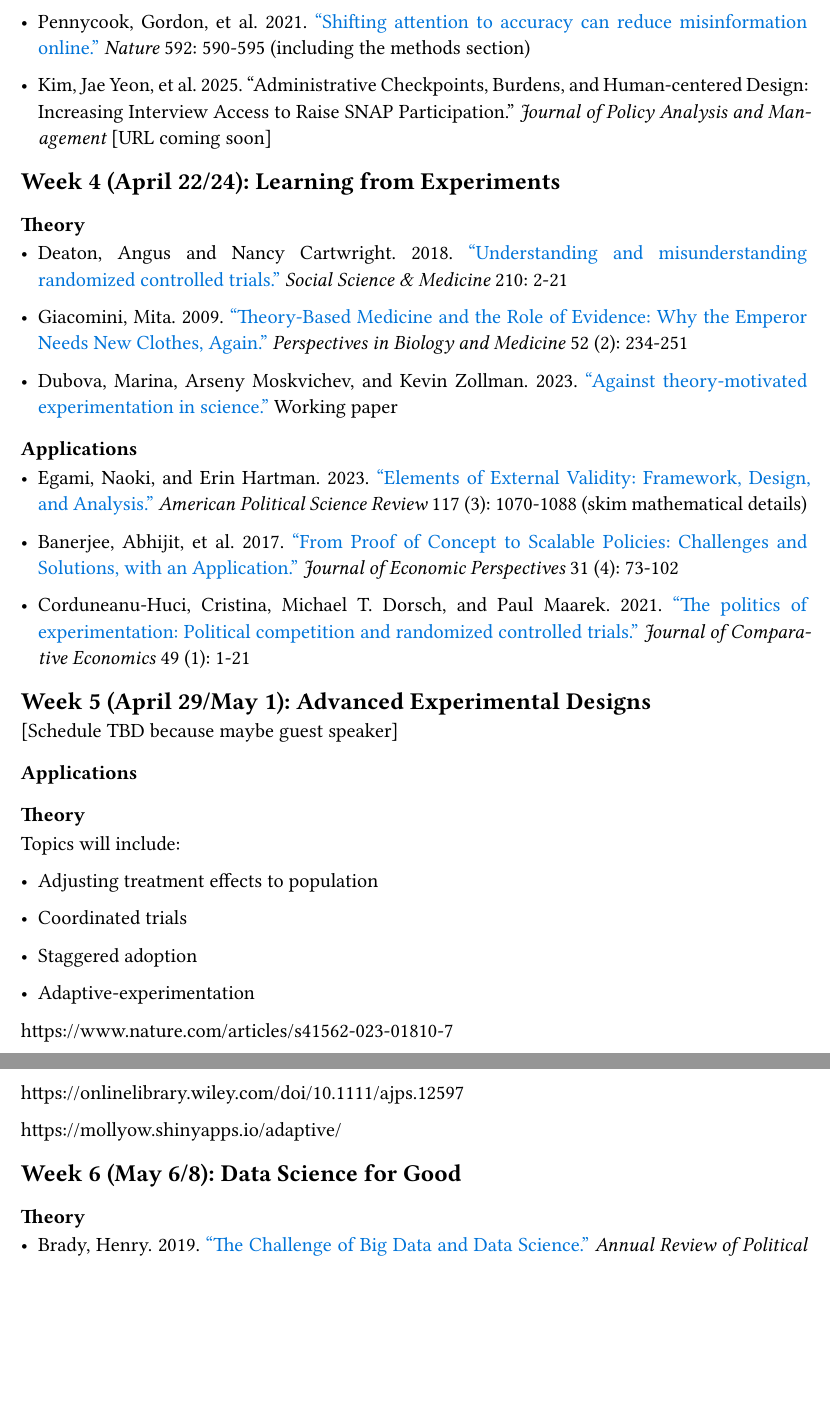
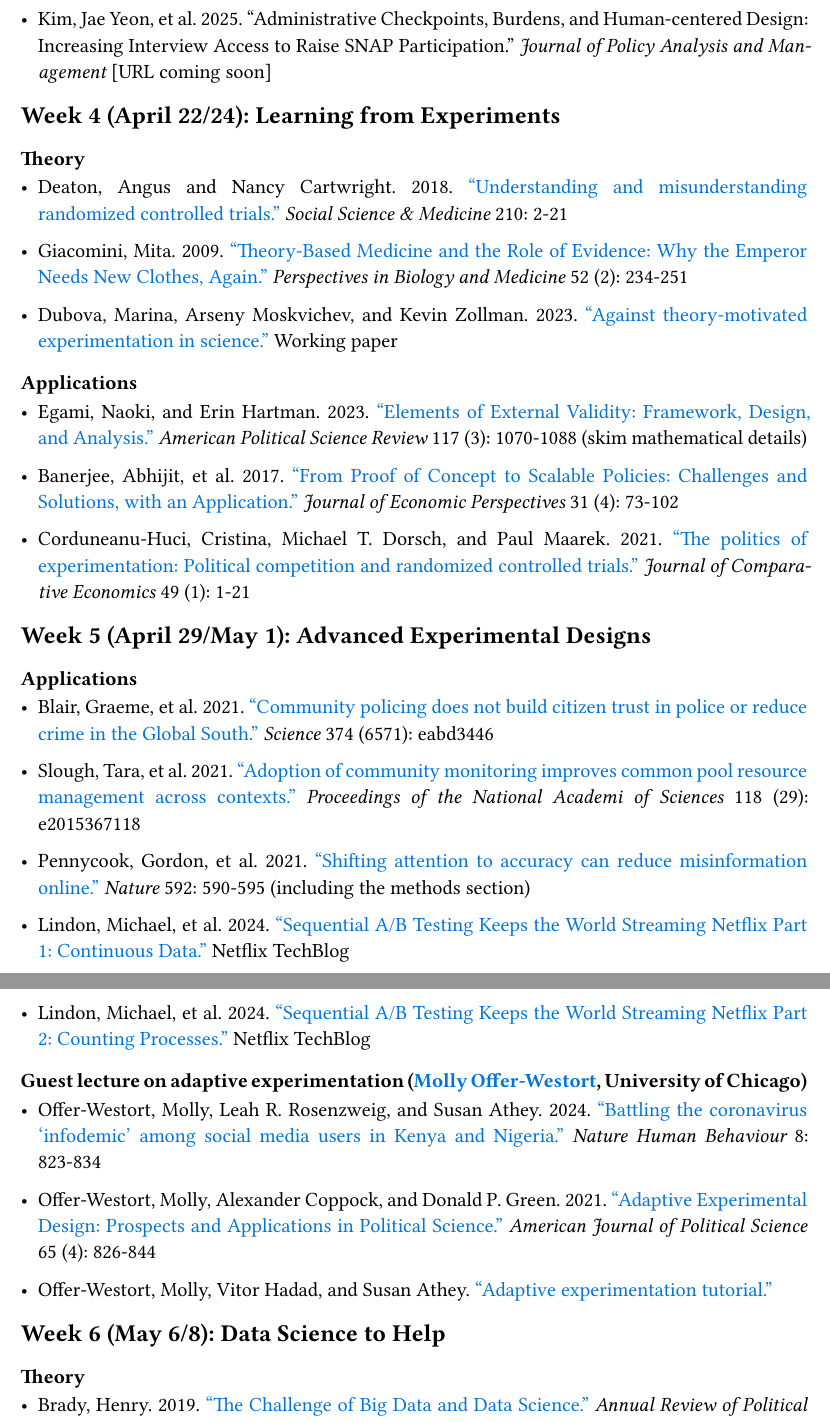
Before and after one commit to gustavo-diaz/ps395e, a Quarto document (syllabus.qmd): two parts of pages 4 and 5 of 6, joined at a grey line, cut so that both start at the same text, the shorter picture padded with empty space. The pictures show the output file syllabus.pdf that the author committed with the source.

Commit message:
Moving slowly

```diff
--- a/syllabus.qmd
+++ b/syllabus.qmd
@@ -147,4 +146,3 @@ This course follows the [Northwestern University Syllabus Standards](https://www
-- Pennycook, Gordon, et al. 2021. ["Shifting attention to accuracy can reduce misinformation online."](https://doi.org/10.1038/s41586-021-03344-2) *Nature* 592: 590-595 (including the methods section)
 
 - Kim, Jae Yeon, et al. 2025. "Administrative Checkpoints, Burdens, and Human-centered Design: Increasing Interview Access to Raise SNAP Participation." *Journal of Policy Analysis and Management* [URL coming soon]
 
@@ -169,31 +167,28 @@ This course follows the [Northwestern University Syllabus Standards](https://www
 
 ## Week 5 (April 29/May 1): Advanced Experimental Designs
 
-[Schedule TBD because maybe guest speaker]
-
 ### Applications
 
+- Blair, Graeme, et al. 2021. ["Community policing does not build citizen trust in police or reduce crime in the Global South."](https://doi.org/10.1126/science.abd3446) *Science* 374 (6571): eabd3446
 
-### Theory
+- Slough, Tara, et al. 2021. ["Adoption of community monitoring improves common pool resource management across contexts."](https://doi.org/10.1073/pnas.2015367118) *Proceedings of the National Academi of Sciences* 118 (29): e2015367118
+
+- Pennycook, Gordon, et al. 2021. ["Shifting attention to accuracy can reduce misinformation online."](https://doi.org/10.1038/s41586-021-03344-2) *Nature* 592: 590-595 (including the methods section)
+
+- Lindon, Michael, et al. 2024. ["Sequential A/B Testing Keeps the World Streaming Netflix Part 1: Continuous Data."](https://netflixtechblog.com/sequential-a-b-testing-keeps-the-world-streaming-netflix-part-1-continuous-data-cba6c7ed49df) Netflix TechBlog
+
+- Lindon, Michael, et al. 2024. ["Sequential A/B Testing Keeps the World Streaming Netflix Part 2: Counting Processes."](https://netflixtechblog.com/sequential-testing-keeps-the-world-streaming-netflix-part-2-counting-processes-da6805341642) Netflix TechBlog
 
 
-Topics will include:
+### Guest lecture on adaptive experimentation ([Molly Offer-Westort](https://mollyow.github.io), University of Chicago)
 
-- Adjusting treatment effects to population
+- Offer-Westort, Molly, Leah R. Rosenzweig, and Susan Athey. 2024. ["Battling the coronavirus 'infodemic' among social media users in Kenya and Nigeria."](https://doi.org/10.1038/s41562-023-01810-7) *Nature Human Behaviour* 8: 823-834
 
-- Coordinated trials
+- Offer-Westort, Molly, Alexander Coppock, and Donald P. Green. 2021. ["Adaptive Experimental Design: Prospects and Applications in Political Science."](https://doi.org/10.1111/ajps.12597) *American Journal of Political Science* 65 (4): 826-844
 
-- Staggered adoption
+- Offer-Westort, Molly, Vitor Hadad, and Susan Athey. ["Adaptive experimentation tutorial."](https://mollyow.shinyapps.io/adaptive/)
 
-- Adaptive-experimentation
-
-https://www.nature.com/articles/s41562-023-01810-7
-
-https://onlinelibrary.wiley.com/doi/10.1111/ajps.12597
-
-https://mollyow.shinyapps.io/adaptive/
-
-## Week 6 (May 6/8): Data Science for Good
+## Week 6 (May 6/8): Data Science to Help
 
 ### Theory
 
```
Also changed, not shown: syllabus.pdf, syllabus.qmd (39 more changed lines).
